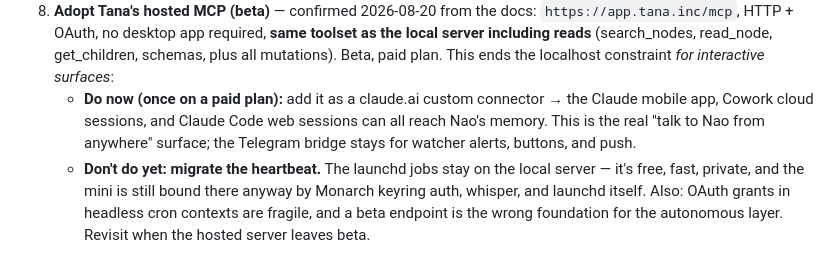
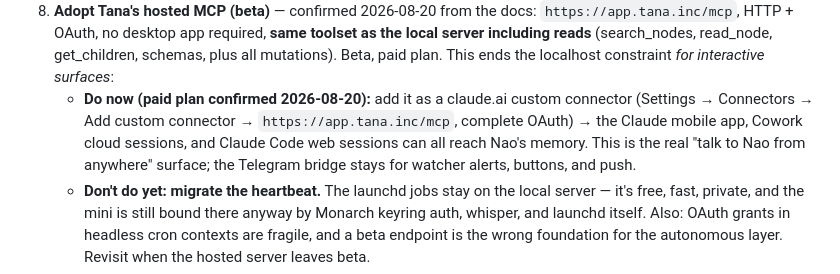
Before and after one commit to RubesWorld/Nao, a Markdown page: plans/blueprint.md, the part around the change. Drawn GitHub-style.

Commit message:
Blueprint: paid plan confirmed — hosted MCP connector setup is unblocked
Co-Authored-By: Claude Fable 5 <noreply@anthropic.com>
Claude-Session: https://claude.ai/code/session_0161CuFKaYW8DUJT7u8YmRyF

```diff
--- a/plans/blueprint.md
+++ b/plans/blueprint.md
@@ -178,11 +178,12 @@ Rough priority order:
    **same toolset as the local server including reads** (search_nodes,
    read_node, get_children, schemas, plus all mutations). Beta, paid plan.
    This ends the localhost constraint *for interactive surfaces*:
-   - **Do now (once on a paid plan):** add it as a claude.ai custom
-     connector → the Claude mobile app, Cowork cloud sessions, and Claude
-     Code web sessions can all reach Nao's memory. This is the real "talk
-     to Nao from anywhere" surface; the Telegram bridge stays for watcher
-     alerts, buttons, and push.
+   - **Do now (paid plan confirmed 2026-08-20):** add it as a claude.ai
+     custom connector (Settings → Connectors → Add custom connector →
+     `https://app.tana.inc/mcp`, complete OAuth) → the Claude mobile app,
+     Cowork cloud sessions, and Claude Code web sessions can all reach
+     Nao's memory. This is the real "talk to Nao from anywhere" surface;
+     the Telegram bridge stays for watcher alerts, buttons, and push.
    - **Don't do yet: migrate the heartbeat.** The launchd jobs stay on the
      local server — it's free, fast, private, and the mini is still bound
      there anyway by Monarch keyring auth, whisper, and launchd itself.
```
